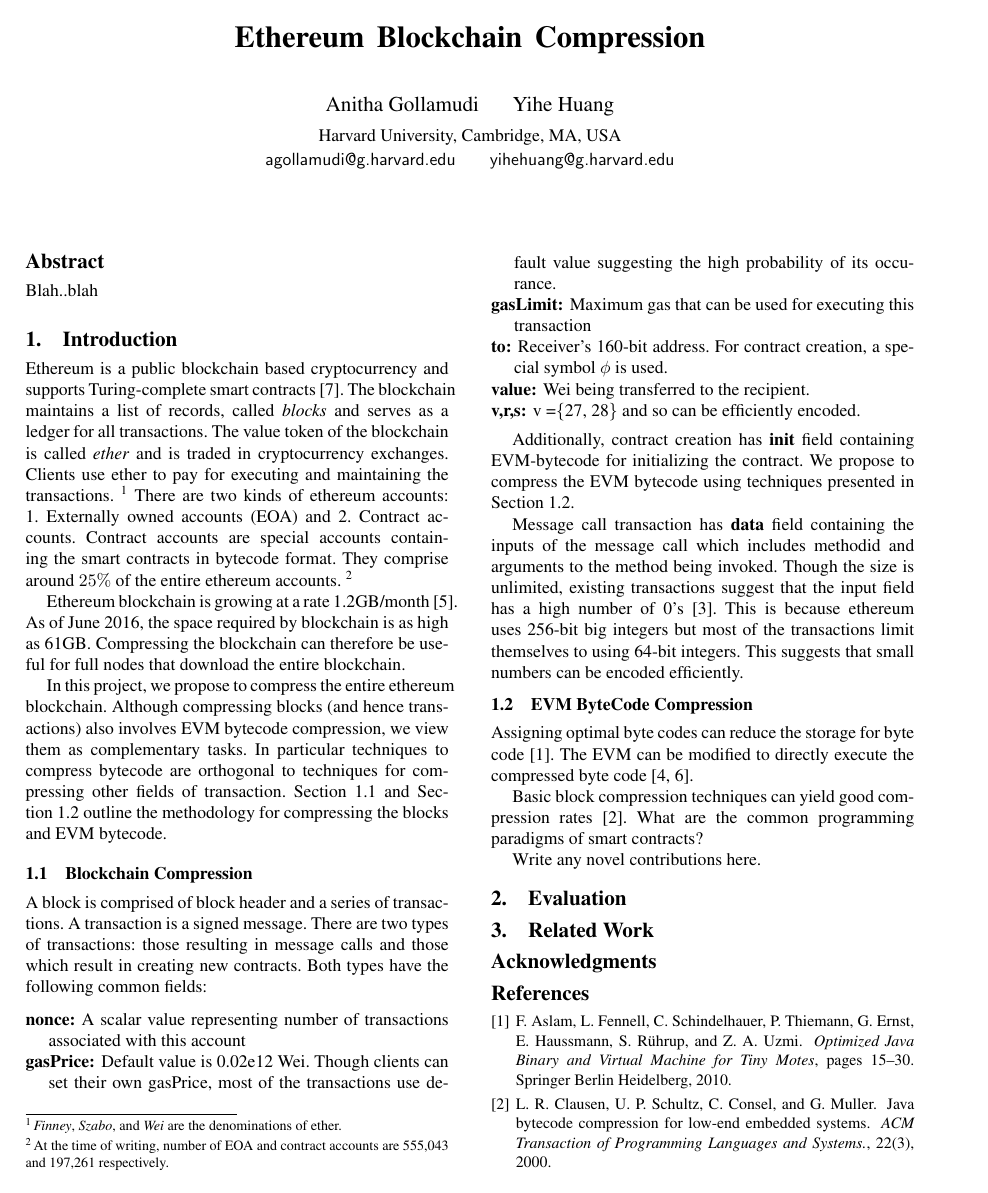
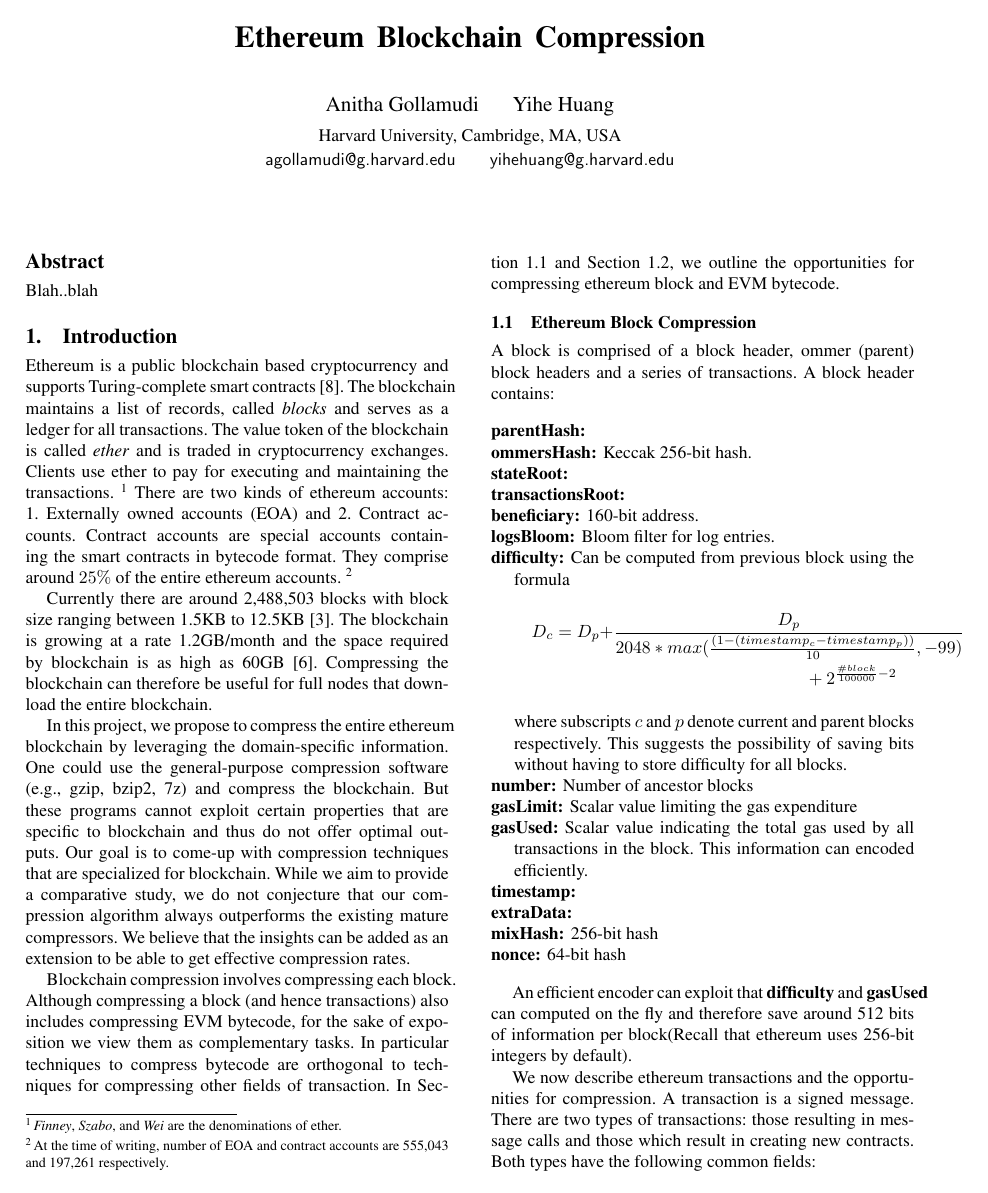
Before and after one commit to anithag/compressEVM, a LaTeX paper (proposal/proposal.tex, which reads proposal/introduction.tex): page 1 of 2. Compiled offline with pdfLaTeX; a missing font is replaced by an installed copy or a similar font.

Commit message:
Compression for blocks

```diff
--- a/proposal/introduction.tex
+++ b/proposal/introduction.tex
@@ -13,21 +13,57 @@ There are two kinds of ethereum accounts:
 Contract accounts are special accounts containing the smart contracts in bytecode format. They comprise around $25\%$ of the entire ethereum accounts.~\footnote{
 At the time of writing, number of EOA and contract accounts are 555,043 and 197,261 respectively.}
 
-Ethereum blockchain is growing at a rate 1.2GB/month~\cite{ethdiskspace}.
-As of June 2016, the space required by blockchain is as high as 61GB.
+Currently there are around 2,488,503 blocks with block size ranging between 1.5KB to 12.5KB~\cite{ethblocksize}.
+The blockchain is growing at a rate 1.2GB/month and
+the space required by blockchain is as high as 60GB~\cite{ethdiskspace}.
 Compressing the blockchain can therefore be useful for full nodes that download the entire blockchain.
 
-In this project, we propose to compress the entire ethereum blockchain.
-Although compressing blocks (and hence transactions) also involves EVM bytecode compression,
-we view them as complementary tasks.
+In this project, we propose to compress the entire ethereum blockchain by leveraging the domain-specific information.
+One could use the general-purpose compression software (e.g., gzip, bzip2, 7z) and compress the blockchain.
+But these programs cannot exploit certain properties that are specific to blockchain and thus do not offer optimal outputs.
+Our goal is to come-up with compression techniques that  are specialized for blockchain.
+While we aim to provide a comparative study, we do not conjecture that our compression algorithm always outperforms the existing mature compressors.
+We believe that the insights can be added as an extension to be able to get effective compression rates.
+
+Blockchain compression involves compressing each block.
+Although compressing a block (and hence transactions) also includes compressing EVM bytecode,
+for the sake of exposition we view them as complementary tasks.
 In particular techniques to compress bytecode are orthogonal to techniques for compressing other fields of transaction.
-Section~\ref{sec:blockcompress} and
-Section~\ref{sec:evmcompress}
-outline the methodology for compressing the blocks and EVM bytecode.
+In Section~\ref{sec:blockcompress} and
+Section~\ref{sec:evmcompress}, we
+outline the opportunities for compressing ethereum block and EVM bytecode.
 
-\subsection{Blockchain Compression}\label{sec:blockcompress}
+\subsection{Ethereum Block Compression}\label{sec:blockcompress}
 
-A block is comprised of block header and a series of transactions. A transaction is a signed message.
+A block is comprised of a block header, ommer (parent) block headers and a series of transactions.
+A block header contains:
+
+\begin{description}
+ \item[parentHash:]
+ \item[ommersHash:]  Keccak 256-bit hash.
+ \item[stateRoot:]
+ \item[transactionsRoot:]
+ \item[beneficiary:]160-bit address.
+ \item[logsBloom:] Bloom filter for log entries.
+ \item[difficulty:] Can be computed from previous block using the formula
+	\begin{multline*}
+	D_{c} = D_{p} + \frac{D_{p}}{2048 * max(\frac{(1 - (timestamp_{c} - timestamp_{p}))}{10}, -99)}\\ + 2^{\frac{\#block}{100000} - 2}
+        \end{multline*}
+	where subscripts $c$ and $p$ denote current and parent blocks respectively.
+ This suggests the possibility of saving bits without having to store difficulty for all blocks.
+ \item[number:] Number of ancestor blocks
+ \item[gasLimit:] Scalar value limiting the gas expenditure
+ \item[gasUsed:] Scalar value indicating the total gas used by all transactions in the block. This information can encoded efficiently.
+ \item[timestamp:]
+ \item[extraData:]
+ \item[mixHash:] 256-bit hash
+ \item[nonce:] 64-bit hash
+\end{description}
+
+An efficient encoder can exploit that \textbf{difficulty} and \textbf{gasUsed} can computed on the fly and therefore save around 512 bits of information per block(Recall that ethereum uses 256-bit integers by default).
+
+We now describe ethereum transactions and the opportunities for compression.
+A transaction is a signed message.
 There are two types of transactions: those resulting in message calls and those which result in creating new contracts.
 Both types have the following common fields:
 \begin{description}
```
Also changed, not shown: proposal/mybib.bib (+5 -0 lines).
